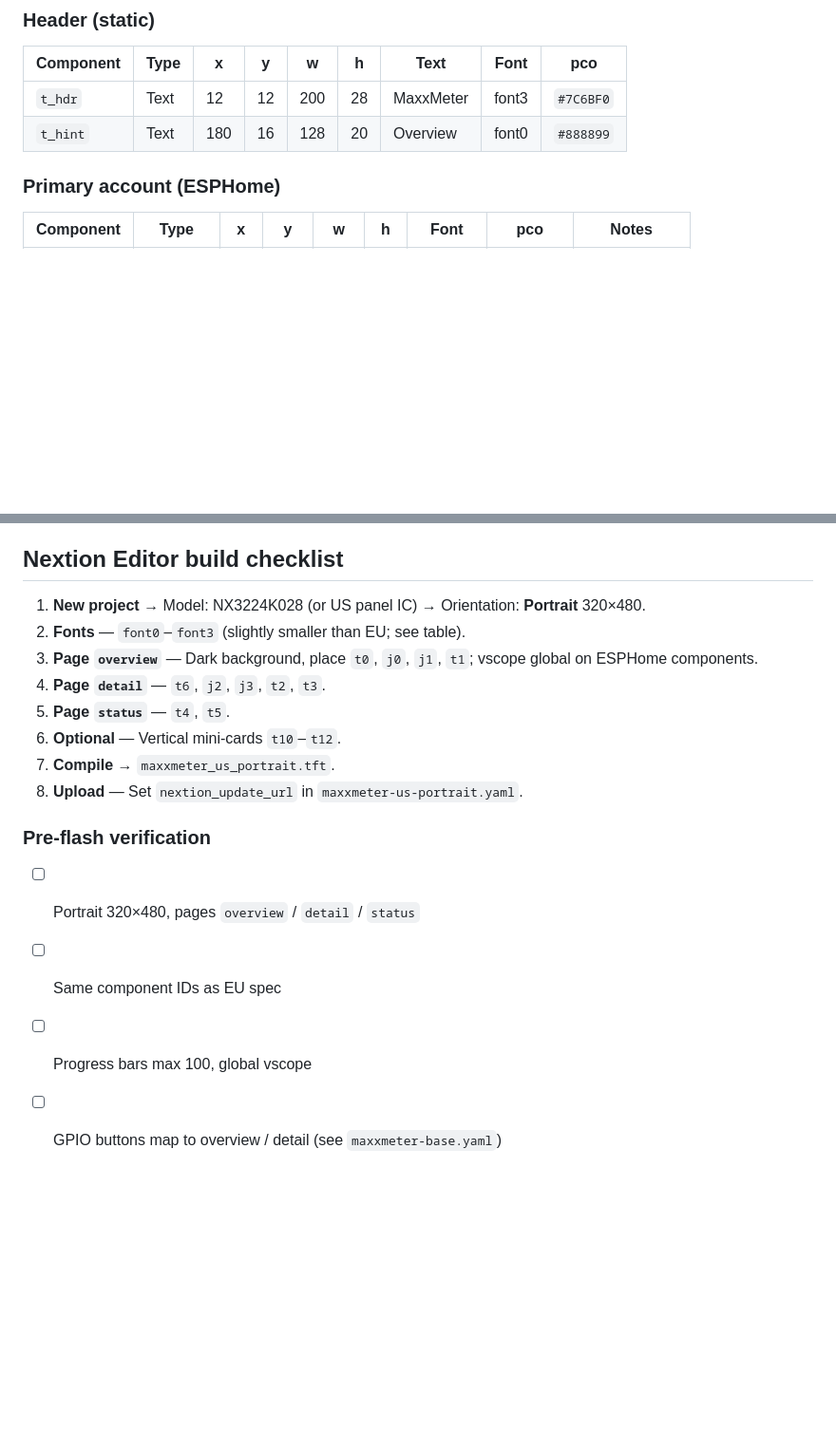
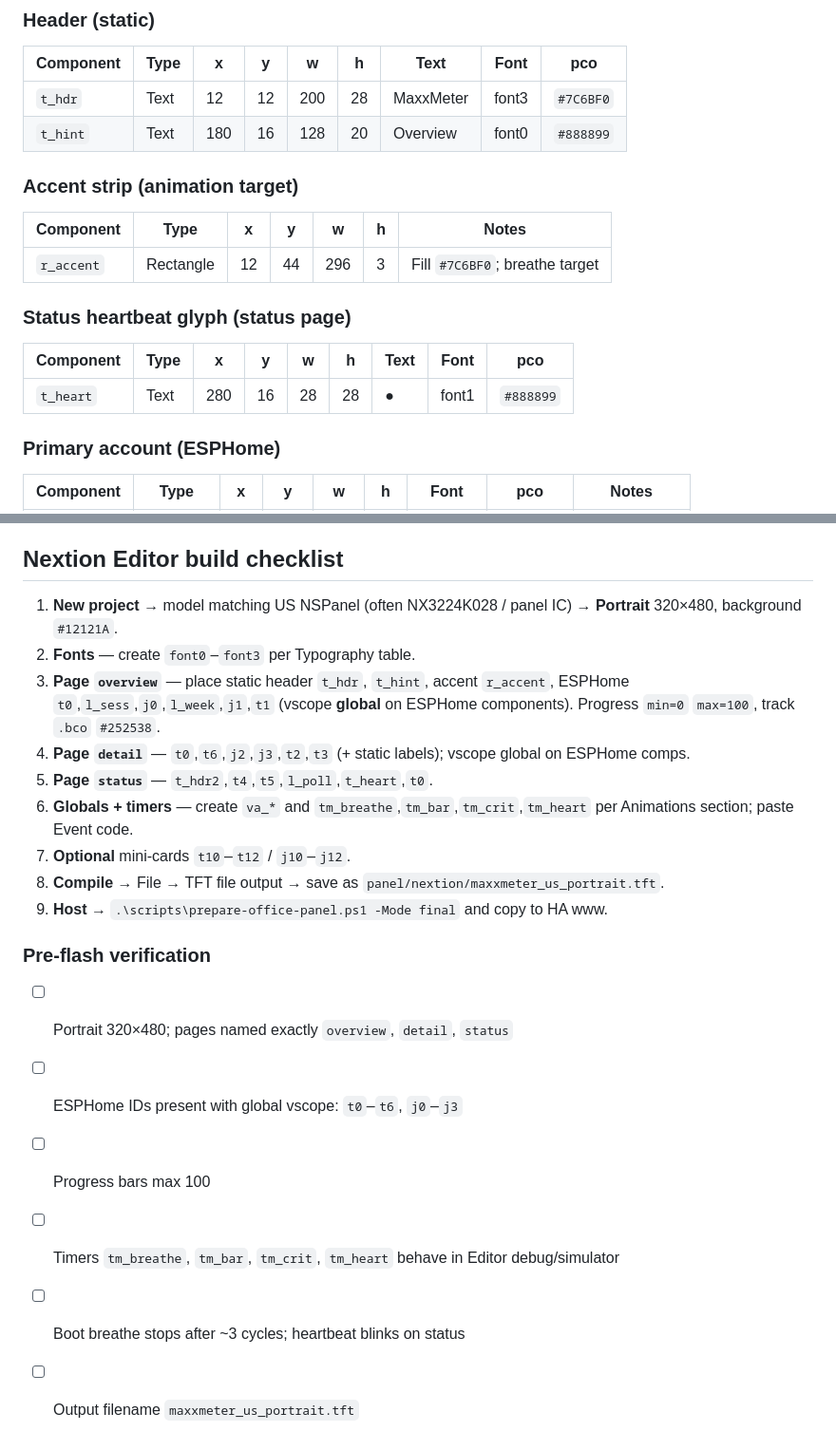
Before and after one commit to dougrathbone/maxx-meter, a Markdown page: panel/nextion/maxxmeter-us-portrait-layout.md, 2 parts joined by grey strips. Shown at 95% size. Rendered like a GitHub page; blank space fills up the shorter version.

```diff
--- a/panel/nextion/maxxmeter-us-portrait-layout.md
+++ b/panel/nextion/maxxmeter-us-portrait-layout.md
@@ -40,6 +40,18 @@ Same as EU — see [maxxmeter-eu-layout.md](./maxxmeter-eu-layout.md#color-palet
 | --- | --- | --- | --- | --- | --- | --- | --- | --- |
 | `t_hdr` | Text | 12 | 12 | 200 | 28 | MaxxMeter | font3 | `#7C6BF0` |
 | `t_hint` | Text | 180 | 16 | 128 | 20 | Overview | font0 | `#888899` |
+
+### Accent strip (animation target)
+
+| Component | Type | x | y | w | h | Notes |
+| --- | --- | --- | --- | --- | --- | --- |
+| `r_accent` | Rectangle | 12 | 44 | 296 | 3 | Fill `#7C6BF0`; breathe target |
+
+### Status heartbeat glyph (status page)
+
+| Component | Type | x | y | w | h | Text | Font | pco |
+| --- | --- | --- | --- | --- | --- | --- | --- | --- |
+| `t_heart` | Text | 280 | 16 | 28 | 28 | ● | font1 | `#888899` |
 
 ### Primary account (ESPHome)
 
@@ -108,17 +278,20 @@ Identical to EU — see [maxxmeter-eu-layout.md — Component index](./maxxmeter
 ## Nextion Editor build checklist
 
-1. **New project** → Model: NX3224K028 (or US panel IC) → Orientation: **Portrait** 320×480.
-2. **Fonts** — `font0`–`font3` (slightly smaller than EU; see table).
-3. **Page `overview`** — Dark background, place `t0`, `j0`, `j1`, `t1`; vscope global on ESPHome components.
-4. **Page `detail`** — `t6`, `j2`, `j3`, `t2`, `t3`.
-5. **Page `status`** — `t4`, `t5`.
-6. **Optional** — Vertical mini-cards `t10`–`t12`.
-7. **Compile** → `maxxmeter_us_portrait.tft`.
-8. **Upload** — Set `nextion_update_url` in `maxxmeter-us-portrait.yaml`.
+1. **New project** → model matching US NSPanel (often NX3224K028 / panel IC) → **Portrait** 320×480, background `#12121A`.
+2. **Fonts** — create `font0`–`font3` per Typography table.
+3. **Page `overview`** — place static header `t_hdr`, `t_hint`, accent `r_accent`, ESPHome `t0`,`l_sess`,`j0`,`l_week`,`j1`,`t1` (vscope **global** on ESPHome components). Progress `min=0` `max=100`, track `.bco` `#252538`.
+4. **Page `detail`** — `t0`,`t6`,`j2`,`j3`,`t2`,`t3` (+ static labels); vscope global on ESPHome comps.
+5. **Page `status`** — `t_hdr2`,`t4`,`t5`,`l_poll`,`t_heart`,`t0`.
+6. **Globals + timers** — create `va_*` and `tm_breathe`,`tm_bar`,`tm_crit`,`tm_heart` per Animations section; paste Event code.
+7. **Optional** mini-cards `t10`–`t12` / `j10`–`j12`.
+8. **Compile** → File → TFT file output → save as `panel/nextion/maxxmeter_us_portrait.tft`.
+9. **Host** → `.\scripts\prepare-office-panel.ps1 -Mode final` and copy to HA www.
 
 ### Pre-flash verification
 
-- [ ] Portrait 320×480, pages `overview` / `detail` / `status`
-- [ ] Same component IDs as EU spec
-- [ ] Progress bars max 100, global vscope
-- [ ] GPIO buttons map to overview / detail (see `maxxmeter-base.yaml`)
+- [ ] Portrait 320×480; pages named exactly `overview`, `detail`, `status`
+- [ ] ESPHome IDs present with global vscope: `t0`–`t6`, `j0`–`j3`
+- [ ] Progress bars max 100
+- [ ] Timers `tm_breathe`, `tm_bar`, `tm_crit`, `tm_heart` behave in Editor debug/simulator
+- [ ] Boot breathe stops after ~3 cycles; heartbeat blinks on status
+- [ ] Output filename `maxxmeter_us_portrait.tft`
```
Also changed, not shown: other parts of panel/nextion/maxxmeter-us-portrait-layout.md (+158 -0 lines).
